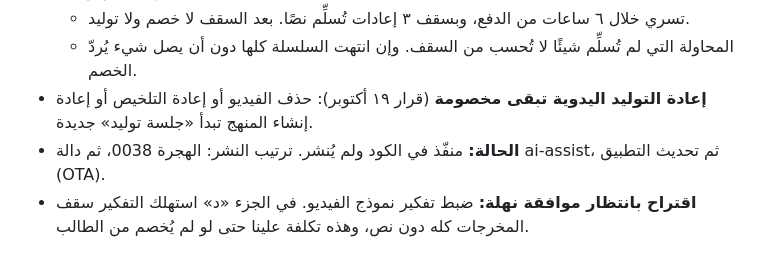
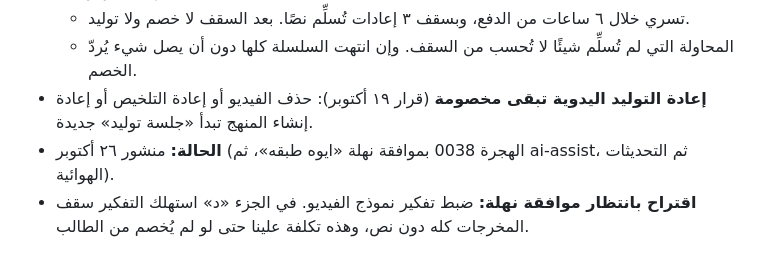
Before and after one commit to nahla90044/voicestudyflow, a Markdown page: DECISIONS.md, the part around the change. GitHub-like rendering.

Commit message:
docs: تصحيح حالة «رصيد الجزء» (منشور)
Co-Authored-By: Claude Opus 5.5 <noreply@anthropic.com>

```diff
--- a/DECISIONS.md
+++ b/DECISIONS.md
@@ -369,7 +369,7 @@
   - تسري خلال ٦ ساعات من الدفع، وبسقف ٣ إعادات تُسلِّم نصًا. بعد السقف لا خصم ولا توليد.
   - المحاولة التي لم تُسلِّم شيئًا لا تُحسب من السقف. وإن انتهت السلسلة كلها دون أن يصل شيء يُردّ الخصم.
 - **إعادة التوليد اليدوية تبقى مخصومة** (قرار ١٩ أكتوبر): حذف الفيديو أو إعادة التلخيص أو إعادة إنشاء المنهج تبدأ «جلسة توليد» جديدة.
-- **الحالة:** منفّذ في الكود ولم يُنشر. ترتيب النشر: الهجرة 0038، ثم دالة ai-assist، ثم تحديث التطبيق (OTA).
+- **الحالة:** منشور ٢٦ أكتوبر (الهجرة 0038 بموافقة نهلة «ايوه طبقه»، ثم ai-assist، ثم التحديثات الهوائية).
 - **اقتراح بانتظار موافقة نهلة:** ضبط تفكير نموذج الفيديو. في الجزء «د» استهلك التفكير سقف المخرجات كله دون نص، وهذه تكلفة علينا حتى لو لم يُخصم من الطالب.
 
 ## 2026-10-26 — ملفات الأسئلة: عدة ملفات معًا، حذف المكرر، والتحقق من كل جواب من الكتاب
```
